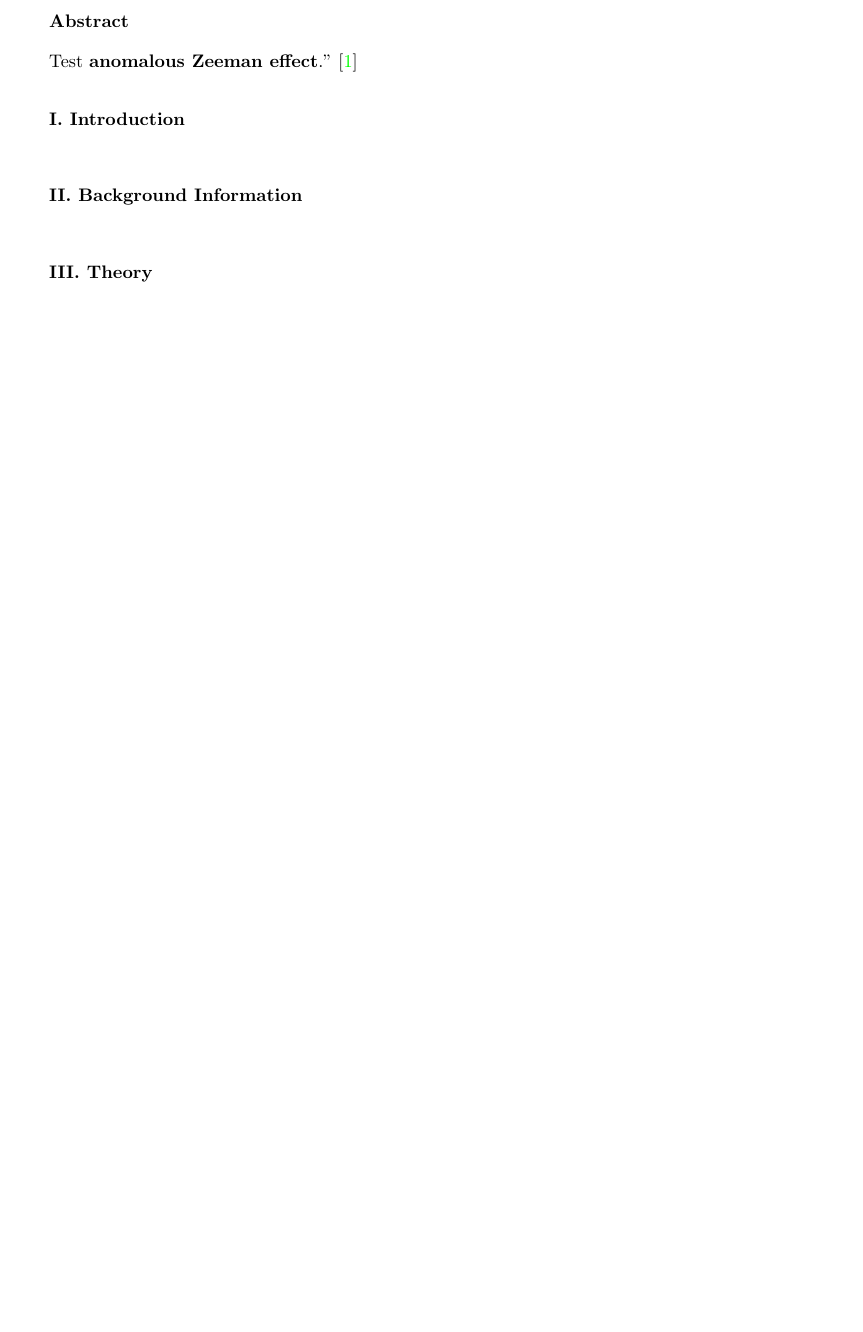
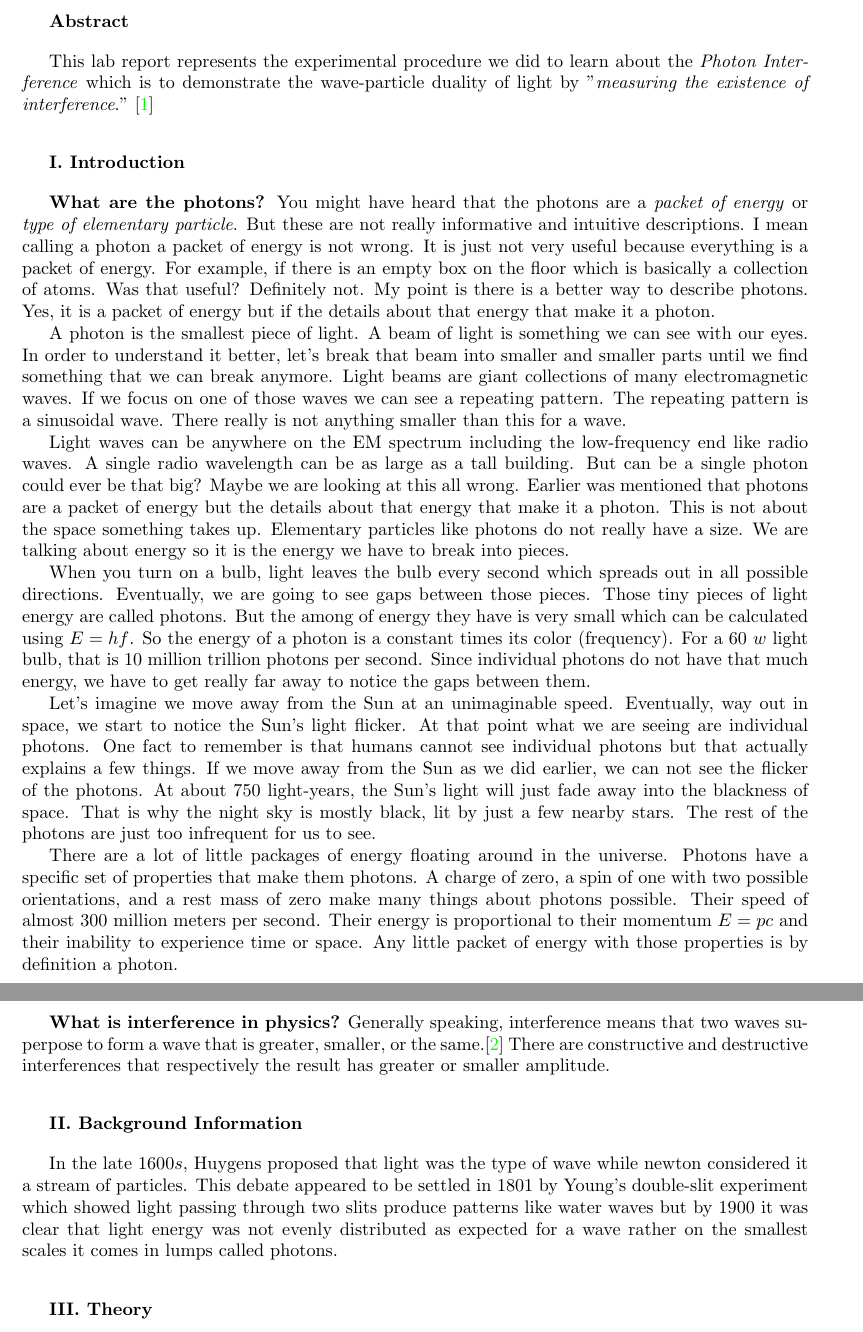
Before and after one commit to Behnam4/PHY-334, a LaTeX document (reportThree.tex): part of page 2 of 2 before the commit and two parts of pages 2 and 3 of 3 after it, the two joined at a grey line, cut so that both start at the same text, the shorter picture padded with empty space. Compiled offline with pdfLaTeX.

Commit message:
Introduction

```diff
--- a/reportThree.tex
+++ b/reportThree.tex
@@ -82,31 +82,67 @@
 
   \vspace{10px}
 
-  % STUFF GOES HERE
-  Test \textbf{anomalous Zeeman effect}." \textcite{One}
+  This lab report represents the experimental procedure we did to learn about the \emph{Photon Interference} which is to demonstrate
+  the wave-particle duality of light by "\emph{measuring the existence of interference}." \textcite{One}
 
   \vspace{20px}
-
-
-
 
   \textbf{I. Introduction}
 
   \vspace{10px}
 
-  % STUFF GOES HERE
+  \textbf{What are the photons?} You might have heard that the photons are a \emph{packet of energy} or \emph{type of elementary particle}.
+  But these are not really informative and intuitive descriptions. I mean calling a photon a packet of energy is not wrong. It is
+  just not very useful because everything is a packet of energy. For example, if there is an empty box on the floor which is basically
+  a collection of atoms. Was that useful? Definitely not. My point is there is a better way to describe photons. Yes, it is a
+  packet of energy but if the details about that energy that make it a photon.
+
+  A photon is the smallest piece of light. A beam of light is something we can see with our eyes. In order to understand it better,
+  let’s break that beam into smaller and smaller parts until we find something that we can break anymore. Light beams are giant
+  collections of many electromagnetic waves. If we focus on one of those waves we can see a repeating pattern. The repeating
+  pattern is a sinusoidal wave. There really is not anything smaller than this for a wave.
+
+  Light waves can be anywhere on the EM spectrum including the low-frequency end like radio waves. A single radio wavelength can be as
+  large as a tall building. But can be a single photon could ever be that big? Maybe we are looking at this all wrong. Earlier was
+  mentioned that photons are a packet of energy but the details about that energy that make it a photon. This is not about the space
+  something takes up. Elementary particles like photons do not really have a size. We are talking about energy so it is the energy
+  we have to break into pieces.
+
+  When you turn on a bulb, light leaves the bulb every second which spreads out in all possible directions. Eventually, we are going
+  to see gaps between those pieces. Those tiny pieces of light energy are called photons. But the among of energy they have is very
+  small which can be calculated using $E=hf$. So the energy of a photon is a constant times its color (frequency). For a $60 ~ w$
+  light bulb, that is $10$ million trillion photons per second. Since individual photons do not have that much energy, we have
+  to get really far away to notice the gaps between them.
+
+
+  Let’s imagine we move away from the Sun at an unimaginable speed. Eventually, way out in space, we start to notice the Sun’s light
+  flicker. At that point what we are seeing are individual photons. One fact to remember is that humans cannot see individual
+  photons but that actually explains a few things. If we move away from the Sun as we did earlier, we can not see the flicker
+  of the photons. At about 750 light-years, the Sun’s light will just fade away into the blackness of space. That is why the night
+  sky is mostly black, lit by just a few nearby stars. The rest of the photons are just too infrequent for us to see.
+
+  There are a lot of little packages of energy floating around in the universe. Photons have a specific set of properties that make
+  them photons. A charge of zero, a spin of one with two possible orientations, and a rest mass of zero make many things about photons
+  possible. Their speed of almost $300$ million meters per second. Their energy is proportional to their momentum $E=pc$ and
+  their inability to experience time or space. Any little packet of energy with those properties is by definition a photon.
+
+  \pagebreak
+
+  \textbf{What is interference in physics?} Generally speaking, interference means that two waves superpose to form a wave that is
+  greater, smaller, or the same.\textcite{Two} There are constructive and destructive interferences that respectively the
+  result has greater or smaller amplitude.
 
   \vspace{20px}
-
-
-
 
 
   \textbf{II. Background Information}
 
   \vspace{10px}
 
-  % STUFF GOES HERE
+  In the late $1600s$, Huygens proposed that light was the type of wave while newton considered it a stream of particles.
+  This debate appeared to be settled in $1801$ by Young's double-slit experiment which showed light passing through two
+  slits produce patterns like water waves but by $1900$ it was clear that light energy was not evenly distributed as expected for
+  a wave rather on the smallest scales it comes in lumps called photons.
 
   \vspace{20px}
 
```
Also changed, not shown: references.bib (+9 -2 lines).
